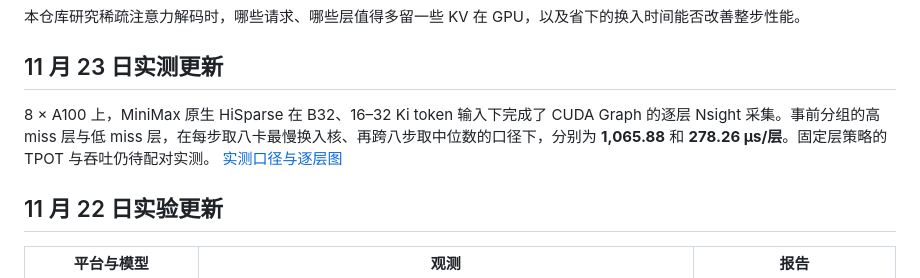
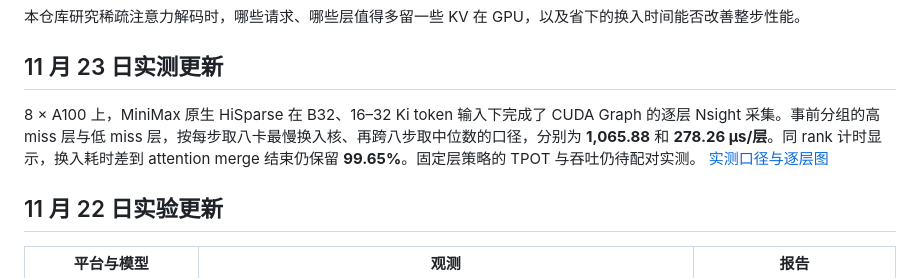
Before and after one commit to 6Mikao9/request-layer-aware-hisparse, a Markdown page: README.md, the part around the change. Drawn GitHub-style.

Commit message:
Verify attention spans in A100 Graph profiling

```diff
--- a/README.md
+++ b/README.md
@@ -4,7 +4,7 @@
 
 ## 11 月 23 日实测更新
 
-8 × A100 上，MiniMax 原生 HiSparse 在 B32、16–32 Ki token 输入下完成了 CUDA Graph 的逐层 Nsight 采集。事前分组的高 miss 层与低 miss 层，在每步取八卡最慢换入核、再跨八步取中位数的口径下，分别为 **1,065.88** 和 **278.26 µs/层**。固定层策略的 TPOT 与吞吐仍待配对实测。 [实测口径与逐层图](NATIVE_GRAPH_20261123.md)
+8 × A100 上，MiniMax 原生 HiSparse 在 B32、16–32 Ki token 输入下完成了 CUDA Graph 的逐层 Nsight 采集。事前分组的高 miss 层与低 miss 层，按每步取八卡最慢换入核、再跨八步取中位数的口径，分别为 **1,065.88** 和 **278.26 µs/层**。同 rank 计时显示，换入耗时差到 attention merge 结束仍保留 **99.65%**。固定层策略的 TPOT 与吞吐仍待配对实测。 [实测口径与逐层图](NATIVE_GRAPH_20261123.md)
 
 ## 11 月 22 日实验更新
 
```
Also changed, not shown: NATIVE_GRAPH_20261123.md (+17 -2 lines), assets/a100-native-graph-attention-gap-20261123.png (added).
